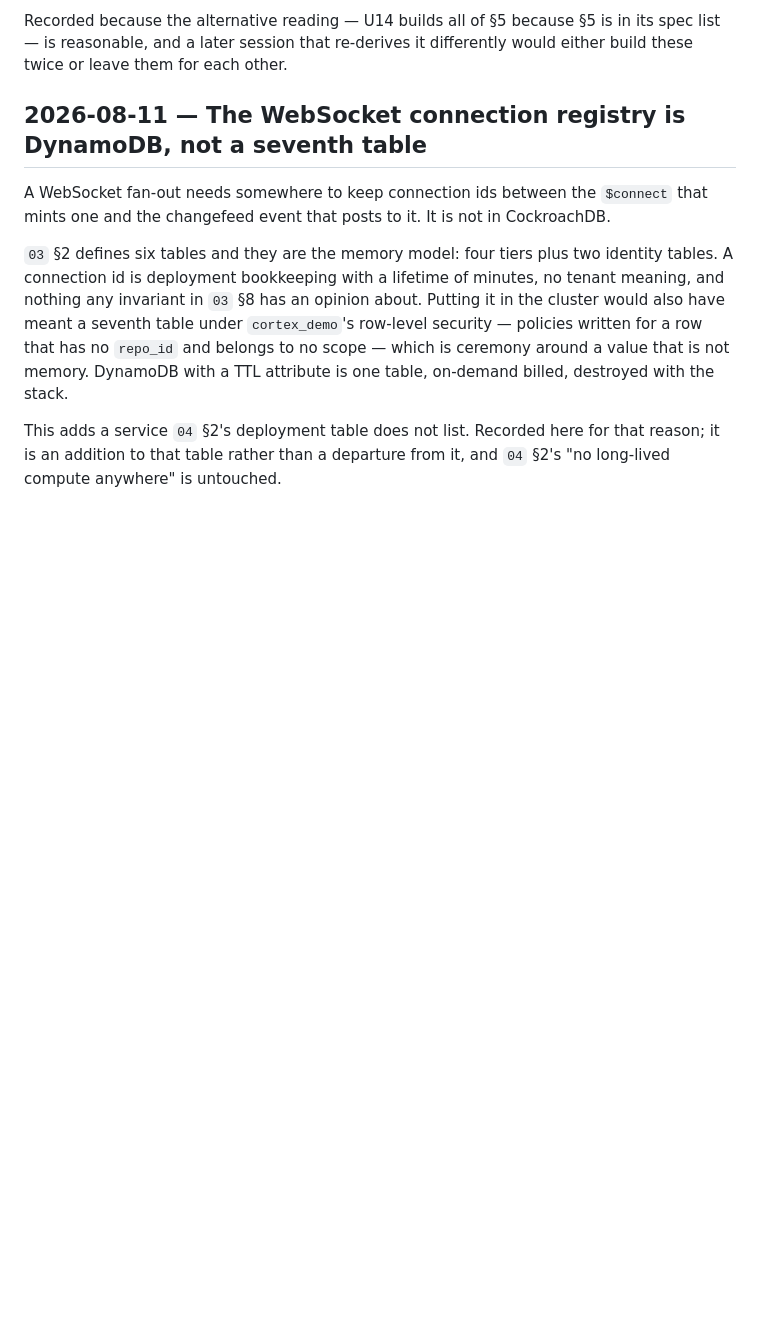
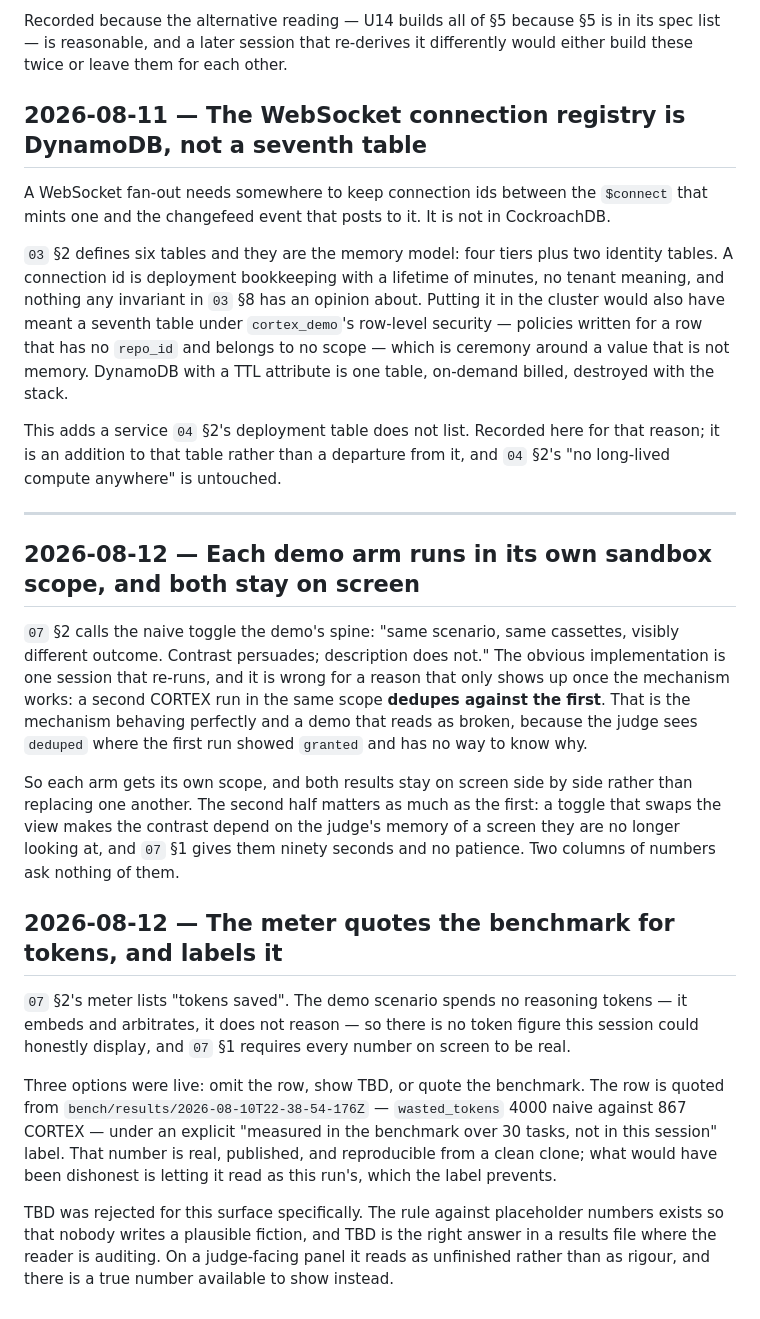
Before and after one commit to maljul/Cortex, a Markdown page: docs/DECISIONS.md, the part around the change. GitHub-like rendering; blank space fills up the shorter version.

```diff
--- a/docs/DECISIONS.md
+++ b/docs/DECISIONS.md
@@ -456,3 +456,37 @@ on-demand billed, destroyed with the stack.
 This adds a service `04` §2's deployment table does not list. Recorded here for that
 reason; it is an addition to that table rather than a departure from it, and `04` §2's
 "no long-lived compute anywhere" is untouched.
+
+---
+
+## 2026-08-12 — Each demo arm runs in its own sandbox scope, and both stay on screen
+
+`07` §2 calls the naive toggle the demo's spine: "same scenario, same cassettes, visibly
+different outcome. Contrast persuades; description does not." The obvious implementation is
+one session that re-runs, and it is wrong for a reason that only shows up once the mechanism
+works: a second CORTEX run in the same scope **dedupes against the first**. That is the
+mechanism behaving perfectly and a demo that reads as broken, because the judge sees
+`deduped` where the first run showed `granted` and has no way to know why.
+
+So each arm gets its own scope, and both results stay on screen side by side rather than
+replacing one another. The second half matters as much as the first: a toggle that swaps the
+view makes the contrast depend on the judge's memory of a screen they are no longer looking
+at, and `07` §1 gives them ninety seconds and no patience. Two columns of numbers ask nothing
+of them.
+
+## 2026-08-12 — The meter quotes the benchmark for tokens, and labels it
+
+`07` §2's meter lists "tokens saved". The demo scenario spends no reasoning tokens — it
+embeds and arbitrates, it does not reason — so there is no token figure this session could
+honestly display, and `07` §1 requires every number on screen to be real.
+
+Three options were live: omit the row, show TBD, or quote the benchmark. The row is quoted
+from `bench/results/2026-08-10T22-38-54-176Z` — `wasted_tokens` 4000 naive against 867
+CORTEX — under an explicit "measured in the benchmark over 30 tasks, not in this session"
+label. That number is real, published, and reproducible from a clean clone; what would have
+been dishonest is letting it read as this run's, which the label prevents.
+
+TBD was rejected for this surface specifically. The rule against placeholder numbers exists
+so that nobody writes a plausible fiction, and TBD is the right answer in a results file
+where the reader is auditing. On a judge-facing panel it reads as unfinished rather than as
+rigour, and there is a true number available to show instead.
```
Also changed, not shown: docs/SPEC-DELTA.md (+26 -0 lines), docs/UNITS.md (+18 -5 lines).
